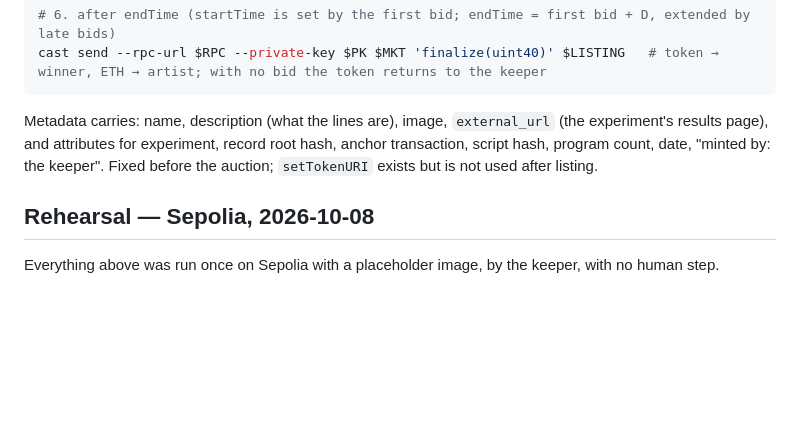
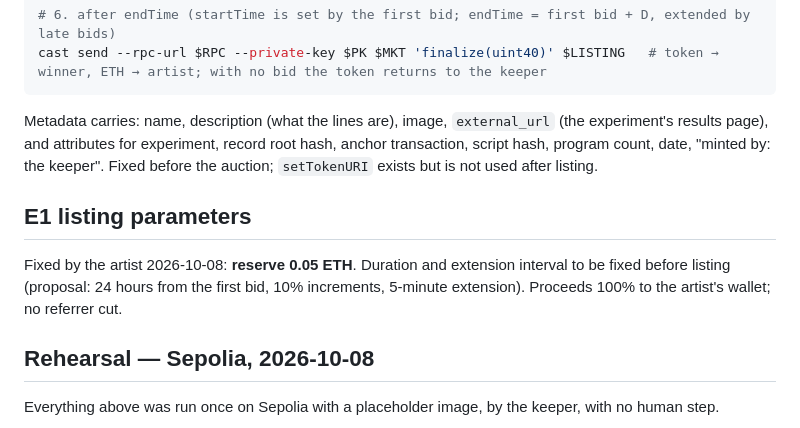
Before and after one commit to cryptobushi/slopware, a Markdown page: slopware/editions/README.md, the part around the change. Rendered like a GitHub page; blank space fills up the shorter version.

Commit message:
E1 edition: reserve fixed at 0.05 ETH
Co-Authored-By: Claude Fable 5.1 <noreply@anthropic.com>

```diff
--- a/slopware/editions/README.md
+++ b/slopware/editions/README.md
@@ -45,6 +45,10 @@ cast send --rpc-url $RPC --private-key $PK $MKT 'finalize(uint40)' $LISTING   #
 
 Metadata carries: name, description (what the lines are), image, `external_url` (the experiment's results page), and attributes for experiment, record root hash, anchor transaction, script hash, program count, date, "minted by: the keeper". Fixed before the auction; `setTokenURI` exists but is not used after listing.
 
+## E1 listing parameters
+
+Fixed by the artist 2026-10-08: **reserve 0.05 ETH**. Duration and extension interval to be fixed before listing (proposal: 24 hours from the first bid, 10% increments, 5-minute extension). Proceeds 100% to the artist's wallet; no referrer cut.
+
 ## Rehearsal — Sepolia, 2026-10-08
 
 Everything above was run once on Sepolia with a placeholder image, by the keeper, with no human step.
```
